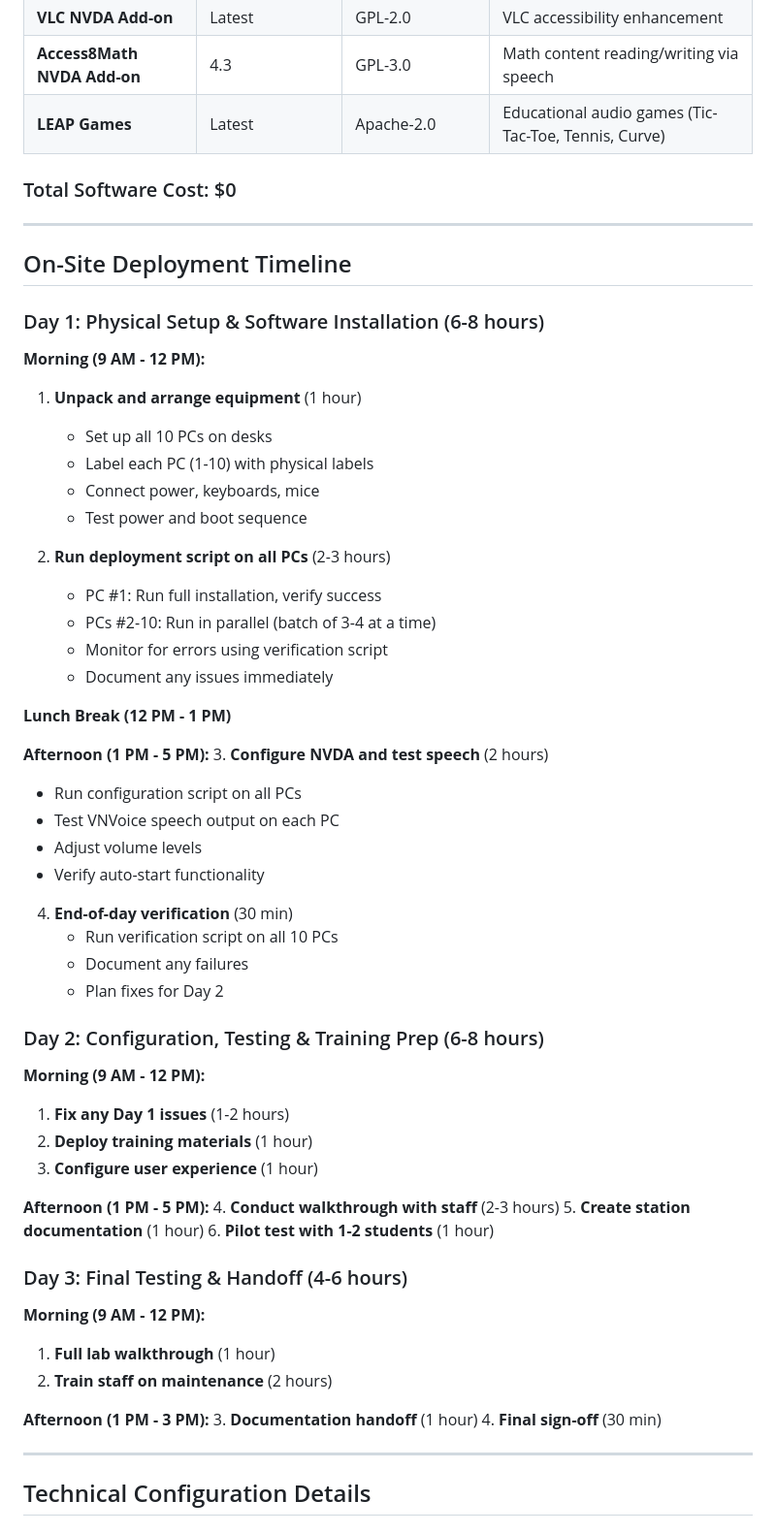
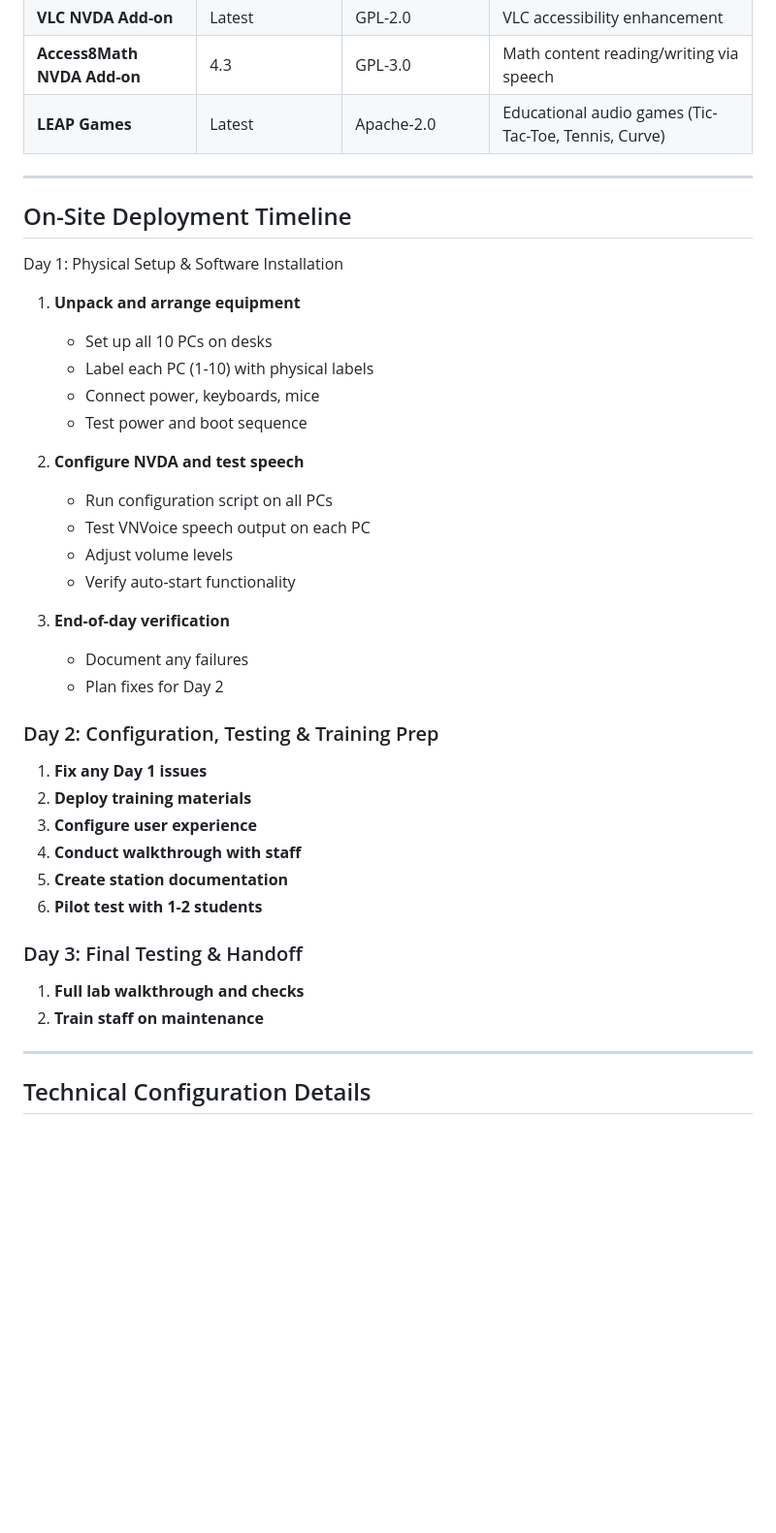
Before and after one commit to andrewle8/vietnam-assistive-tech-lab, a Markdown page: Documentation/Deployment-Plan.md, the part around one of its changes. Shown at 97% size. Drawn GitHub-style; blank space fills up the shorter version.

```diff
--- a/Documentation/Deployment-Plan.md
+++ b/Documentation/Deployment-Plan.md
@@ -34,62 +34,39 @@ Deploy a fully **offline, open-source** assistive technology lab enabling blind
 | **Access8Math NVDA Add-on** | 4.3 | GPL-3.0 | Math content reading/writing via speech |
 | **LEAP Games** | Latest | Apache-2.0 | Educational audio games (Tic-Tac-Toe, Tennis, Curve) |
 
-### Total Software Cost: $0
-
 ---
 
 ## On-Site Deployment Timeline
 
-### Day 1: Physical Setup & Software Installation (6-8 hours)
+Day 1: Physical Setup & Software Installation
 
-**Morning (9 AM - 12 PM):**
-1. **Unpack and arrange equipment** (1 hour)
+1. **Unpack and arrange equipment**
    - Set up all 10 PCs on desks
    - Label each PC (1-10) with physical labels
    - Connect power, keyboards, mice
    - Test power and boot sequence
 
-2. **Run deployment script on all PCs** (2-3 hours)
-   - PC #1: Run full installation, verify success
-   - PCs #2-10: Run in parallel (batch of 3-4 at a time)
-   - Monitor for errors using verification script
-   - Document any issues immediately
-
-**Lunch Break (12 PM - 1 PM)**
-
-**Afternoon (1 PM - 5 PM):**
-3. **Configure NVDA and test speech** (2 hours)
+3. **Configure NVDA and test speech**
    - Run configuration script on all PCs
    - Test VNVoice speech output on each PC
    - Adjust volume levels
    - Verify auto-start functionality
 
-4. **End-of-day verification** (30 min)
-   - Run verification script on all 10 PCs
+4. **End-of-day verification**
    - Document any failures
    - Plan fixes for Day 2
 
-### Day 2: Configuration, Testing & Training Prep (6-8 hours)
+### Day 2: Configuration, Testing & Training Prep
+1. **Fix any Day 1 issues**
+2. **Deploy training materials**
+3. **Configure user experience**
+4. **Conduct walkthrough with staff**
+5. **Create station documentation**
+6. **Pilot test with 1-2 students**
 
-**Morning (9 AM - 12 PM):**
-1. **Fix any Day 1 issues** (1-2 hours)
-2. **Deploy training materials** (1 hour)
-3. **Configure user experience** (1 hour)
-
-**Afternoon (1 PM - 5 PM):**
-4. **Conduct walkthrough with staff** (2-3 hours)
-5. **Create station documentation** (1 hour)
-6. **Pilot test with 1-2 students** (1 hour)
-
-### Day 3: Final Testing & Handoff (4-6 hours)
-
-**Morning (9 AM - 12 PM):**
-1. **Full lab walkthrough** (1 hour)
-2. **Train staff on maintenance** (2 hours)
-
-**Afternoon (1 PM - 3 PM):**
-3. **Documentation handoff** (1 hour)
-4. **Final sign-off** (30 min)
+### Day 3: Final Testing & Handoff
+1. **Full lab walkthrough and checks**
+2. **Train staff on maintenance**
 
 ---
 
```
Also changed, not shown: other parts of Documentation/Deployment-Plan.md (+6 -28 lines).
